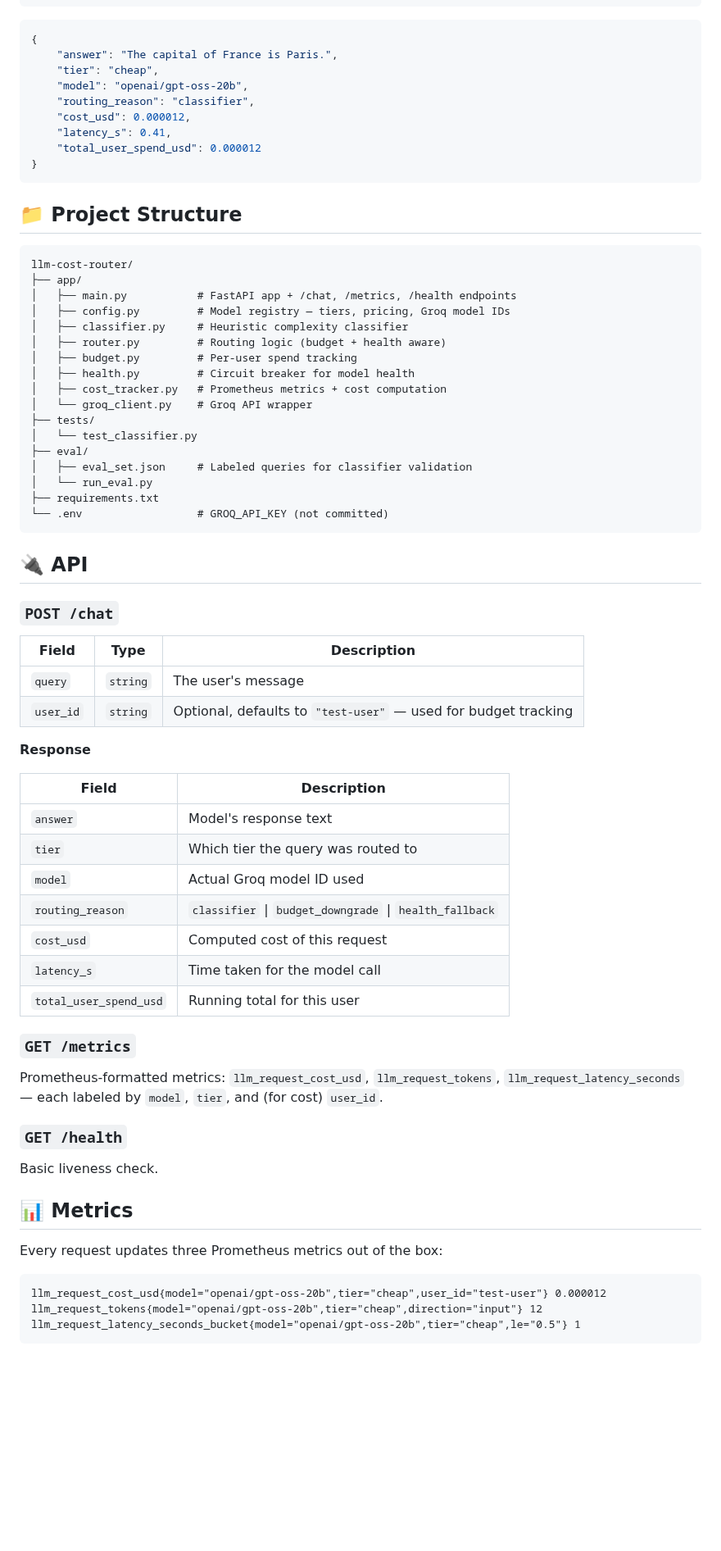
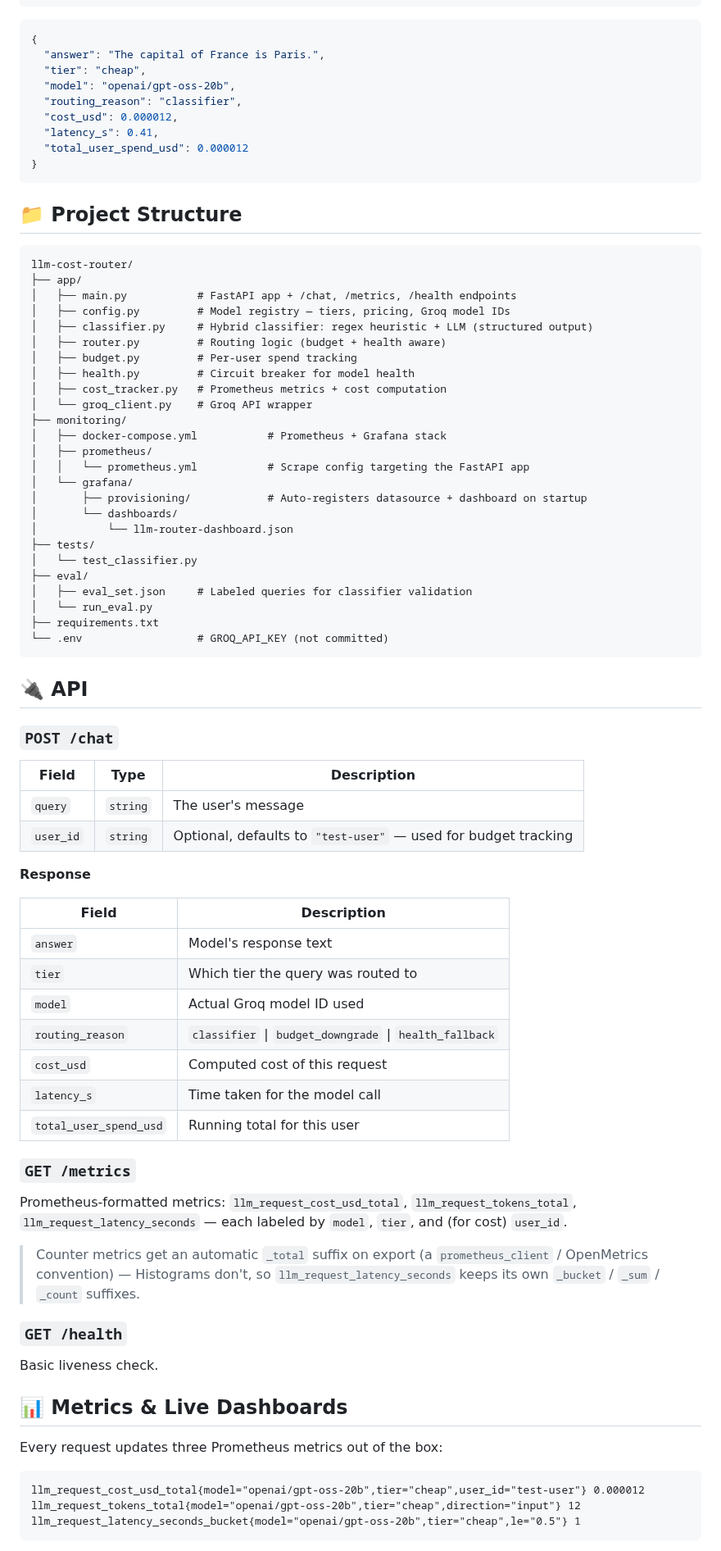
Before and after one commit to rooneyrulz/llm-cost-router, a Markdown page: README.md, the part around one of its changes. Shown at 82% size. Rendered like a GitHub page; blank space fills up the shorter version.

````diff
--- a/README.md
+++ b/README.md
@@ -112,13 +125,13 @@ curl -X POST http://localhost:8000/chat \
 
 ```json
 {
-    "answer": "The capital of France is Paris.",
-    "tier": "cheap",
-    "model": "openai/gpt-oss-20b",
-    "routing_reason": "classifier",
-    "cost_usd": 0.000012,
-    "latency_s": 0.41,
-    "total_user_spend_usd": 0.000012
+  "answer": "The capital of France is Paris.",
+  "tier": "cheap",
+  "model": "openai/gpt-oss-20b",
+  "routing_reason": "classifier",
+  "cost_usd": 0.000012,
+  "latency_s": 0.41,
+  "total_user_spend_usd": 0.000012
 }
 ```
 
@@ -129,12 +142,20 @@ llm-cost-router/
 ├── app/
 │   ├── main.py           # FastAPI app + /chat, /metrics, /health endpoints
 │   ├── config.py         # Model registry — tiers, pricing, Groq model IDs
-│   ├── classifier.py     # Heuristic complexity classifier
+│   ├── classifier.py     # Hybrid classifier: regex heuristic + LLM (structured output)
 │   ├── router.py         # Routing logic (budget + health aware)
 │   ├── budget.py         # Per-user spend tracking
 │   ├── health.py         # Circuit breaker for model health
 │   ├── cost_tracker.py   # Prometheus metrics + cost computation
 │   └── groq_client.py    # Groq API wrapper
+├── monitoring/
+│   ├── docker-compose.yml           # Prometheus + Grafana stack
+│   ├── prometheus/
+│   │   └── prometheus.yml           # Scrape config targeting the FastAPI app
+│   └── grafana/
+│       ├── provisioning/            # Auto-registers datasource + dashboard on startup
+│       └── dashboards/
+│           └── llm-router-dashboard.json
 ├── tests/
 │   └── test_classifier.py
 ├── eval/
@@ -148,38 +169,38 @@ llm-cost-router/
 
 ### `POST /chat`
 
-| Field     | Type     | Description                                                    |
-| --------- | -------- | -------------------------------------------------------------- |
-| `query`   | `string` | The user's message                                             |
+| Field | Type | Description |
+|---|---|---|
+| `query` | `string` | The user's message |
 | `user_id` | `string` | Optional, defaults to `"test-user"` — used for budget tracking |
 
 **Response**
 
-| Field                  | Description                                             |
-| ---------------------- | ------------------------------------------------------- |
-| `answer`               | Model's response text                                   |
-| `tier`                 | Which tier the query was routed to                      |
-| `model`                | Actual Groq model ID used                               |
-| `routing_reason`       | `classifier` \| `budget_downgrade` \| `health_fallback` |
-| `cost_usd`             | Computed cost of this request                           |
-| `latency_s`            | Time taken for the model call                           |
-| `total_user_spend_usd` | Running total for this user                             |
+| Field | Description |
+|---|---|
+| `answer` | Model's response text |
+| `tier` | Which tier the query was routed to |
+| `model` | Actual Groq model ID used |
+| `routing_reason` | `classifier` \| `budget_downgrade` \| `health_fallback` |
+| `cost_usd` | Computed cost of this request |
+| `latency_s` | Time taken for the model call |
+| `total_user_spend_usd` | Running total for this user |
 
 ### `GET /metrics`
+Prometheus-formatted metrics: `llm_request_cost_usd_total`, `llm_request_tokens_total`, `llm_request_latency_seconds` — each labeled by `model`, `tier`, and (for cost) `user_id`.
 
-Prometheus-formatted metrics: `llm_request_cost_usd`, `llm_request_tokens`, `llm_request_latency_seconds` — each labeled by `model`, `tier`, and (for cost) `user_id`.
+> Counter metrics get an automatic `_total` suffix on export (a `prometheus_client` / OpenMetrics convention) — Histograms don't, so `llm_request_latency_seconds` keeps its own `_bucket` / `_sum` / `_count` suffixes.
 
 ### `GET /health`
-
 Basic liveness check.
 
-## 📊 Metrics
+## 📊 Metrics & Live Dashboards
 
 Every request updates three Prometheus metrics out of the box:
 
 ```
-llm_request_cost_usd{model="openai/gpt-oss-20b",tier="cheap",user_id="test-user"} 0.000012
-llm_request_tokens{model="openai/gpt-oss-20b",tier="cheap",direction="input"} 12
+llm_request_cost_usd_total{model="openai/gpt-oss-20b",tier="cheap",user_id="test-user"} 0.000012
+llm_request_tokens_total{model="openai/gpt-oss-20b",tier="cheap",direction="input"} 12
 llm_request_latency_seconds_bucket{model="openai/gpt-oss-20b",tier="cheap",le="0.5"} 1
 ```
 
````
Also changed, not shown: other parts of README.md (+76 -26 lines), docs/screenshots/grafana-cost-by-tier.png (added), docs/screenshots/grafana-overview.png (added), docs/screenshots/prometheus-targets.png (added).
